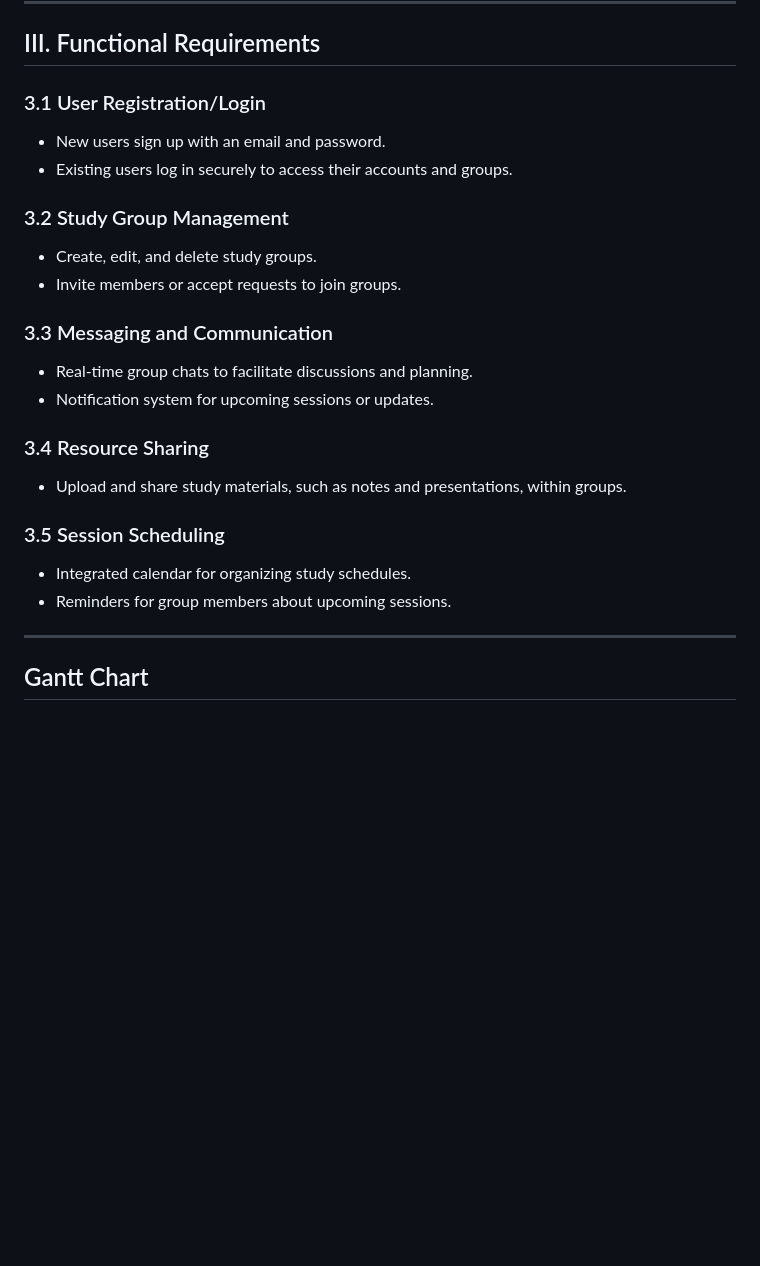
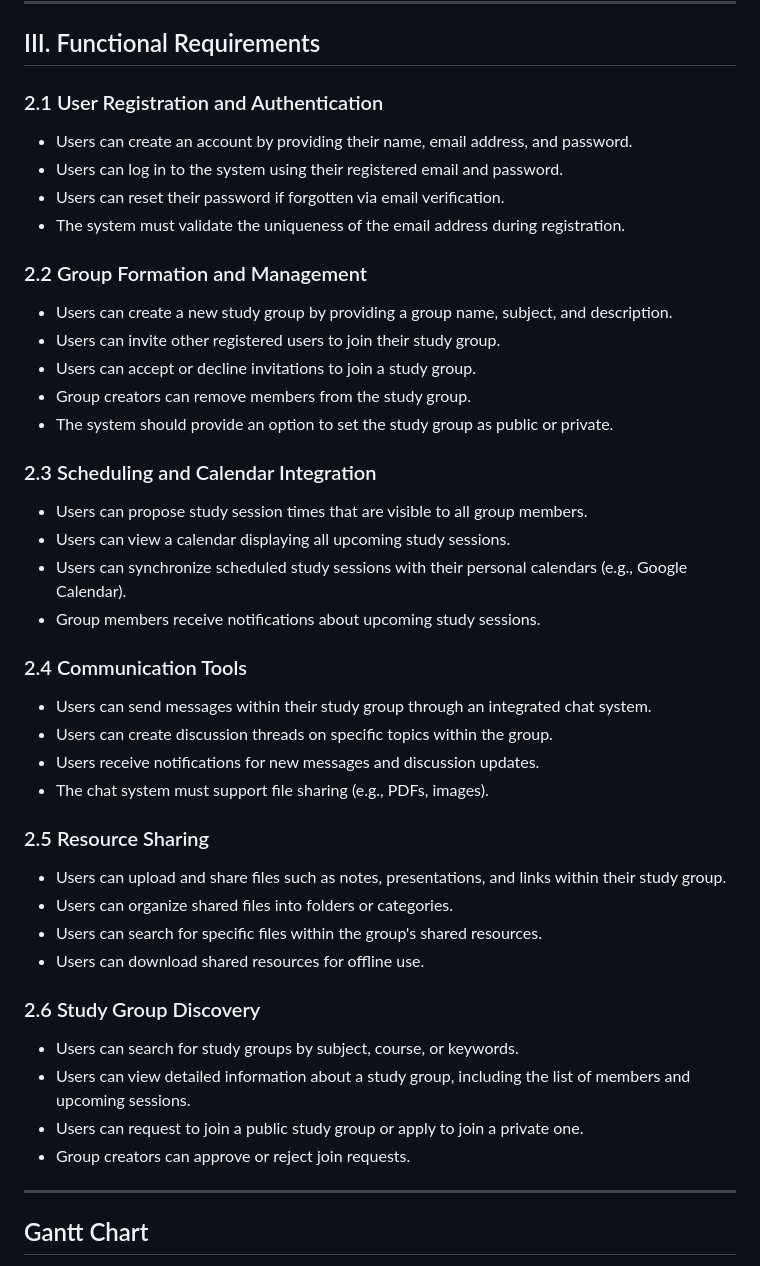
Before and after one commit to Kaazzz/StudyHive, a Markdown page: README.md, the part around the change. Rendered like a GitHub page; blank space fills up the shorter version.

```diff
--- a/README.md
+++ b/README.md
@@ -46,25 +46,48 @@ StudyHive simplifies study group management by offering a range of features to f
 
 ## III. Functional Requirements
 
-### 3.1 User Registration/Login
-- New users sign up with an email and password.
-- Existing users log in securely to access their accounts and groups.
+### 2.1 User Registration and Authentication
 
-### 3.2 Study Group Management
-- Create, edit, and delete study groups.
-- Invite members or accept requests to join groups.
+- Users can create an account by providing their name, email address, and password.
+- Users can log in to the system using their registered email and password.
+- Users can reset their password if forgotten via email verification.
+- The system must validate the uniqueness of the email address during registration.
 
-### 3.3 Messaging and Communication
-- Real-time group chats to facilitate discussions and planning.
-- Notification system for upcoming sessions or updates.
+### 2.2 Group Formation and Management
 
-### 3.4 Resource Sharing
-- Upload and share study materials, such as notes and presentations, within groups.
+- Users can create a new study group by providing a group name, subject, and description.
+- Users can invite other registered users to join their study group.
+- Users can accept or decline invitations to join a study group.
+- Group creators can remove members from the study group.
+- The system should provide an option to set the study group as public or private.
 
-### 3.5 Session Scheduling
-- Integrated calendar for organizing study schedules.
-- Reminders for group members about upcoming sessions.
+### 2.3 Scheduling and Calendar Integration
 
+- Users can propose study session times that are visible to all group members.
+- Users can view a calendar displaying all upcoming study sessions.
+- Users can synchronize scheduled study sessions with their personal calendars (e.g., Google Calendar).
+- Group members receive notifications about upcoming study sessions.
+
+### 2.4 Communication Tools
+
+- Users can send messages within their study group through an integrated chat system.
+- Users can create discussion threads on specific topics within the group.
+- Users receive notifications for new messages and discussion updates.
+- The chat system must support file sharing (e.g., PDFs, images).
+
+### 2.5 Resource Sharing
+
+- Users can upload and share files such as notes, presentations, and links within their study group.
+- Users can organize shared files into folders or categories.
+- Users can search for specific files within the group's shared resources.
+- Users can download shared resources for offline use.
+
+### 2.6 Study Group Discovery
+
+- Users can search for study groups by subject, course, or keywords.
+- Users can view detailed information about a study group, including the list of members and upcoming sessions.
+- Users can request to join a public study group or apply to join a private one.
+- Group creators can approve or reject join requests.
 ---
 
 ## Gantt Chart
```
